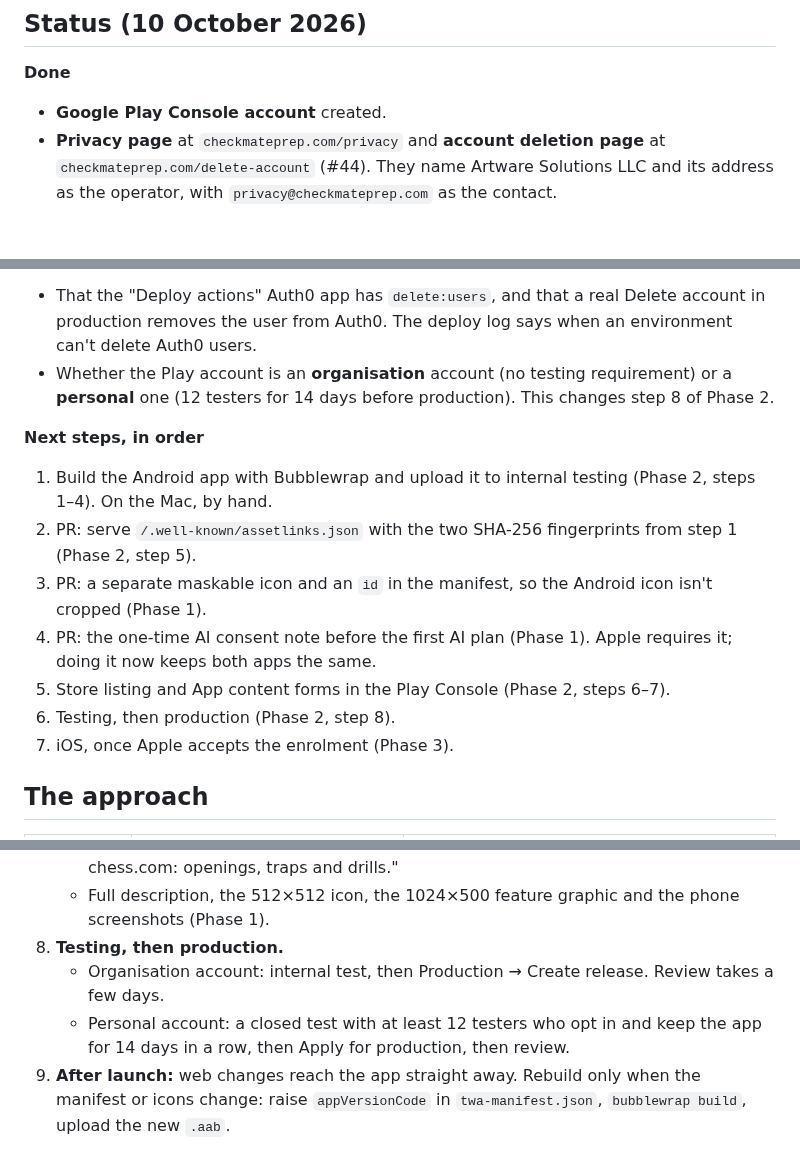
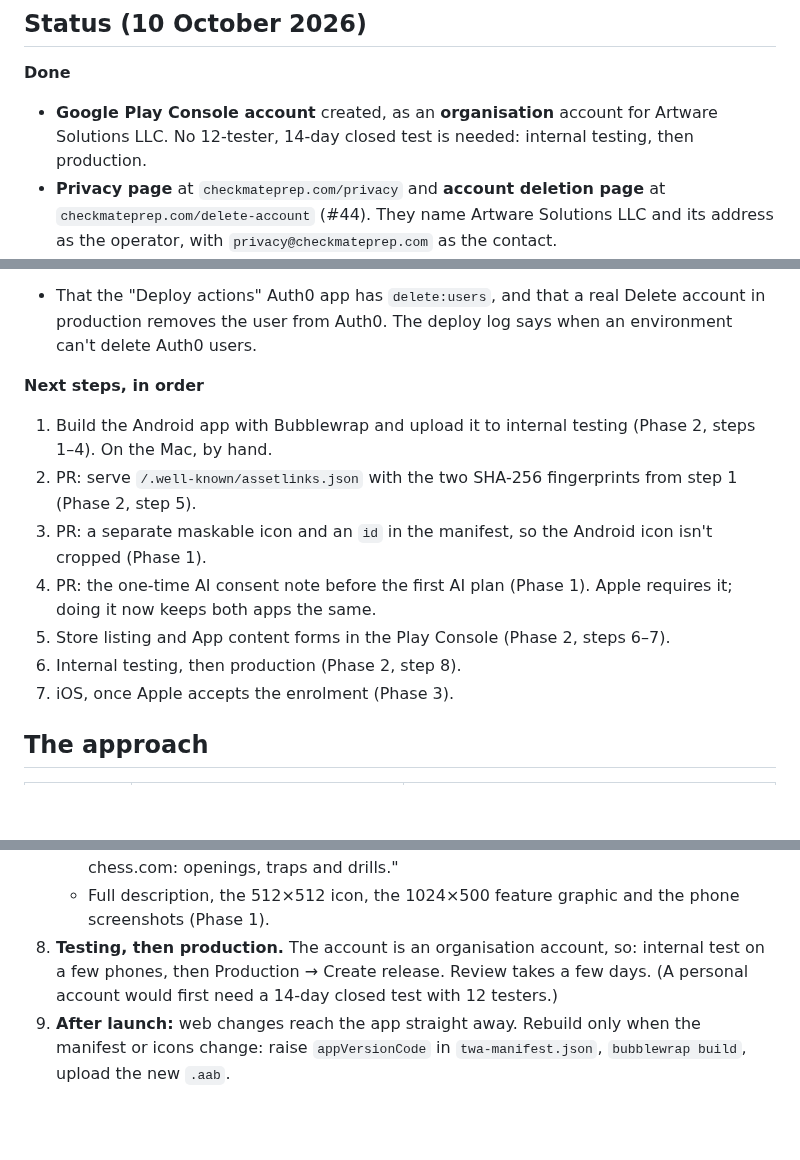
Before and after one commit to Checkmate-Prep/chess-coach, a Markdown page: docs/app-stores.md, 3 parts joined by grey strips. Rendered like a GitHub page; blank space fills up the shorter version.

Commit message:
App-store plan: the Play account is an organisation account
So no 12-tester, 14-day closed test: internal testing, then production.

Co-Authored-By: Claude Opus 5.5 <noreply@anthropic.com>
Claude-Session: https://claude.ai/code/session_012XjqCdzdeGcFNastwMCYUR

```diff
--- a/docs/app-stores.md
+++ b/docs/app-stores.md
@@ -5,7 +5,7 @@ A plan, part done. It says what each store needs, what has to change in the app
 ## Status (10 October 2026)
 
 **Done**
-- **Google Play Console account** created.
+- **Google Play Console account** created, as an **organisation** account for Artware Solutions LLC. No 12-tester, 14-day closed test is needed: internal testing, then production.
 - **Privacy page** at `checkmateprep.com/privacy` and **account deletion page** at `checkmateprep.com/delete-account` (#44). They name Artware Solutions LLC and its address as the operator, with `privacy@checkmateprep.com` as the contact.
 - **Delete account deletes the Auth0 login too**, after the synced data and results (#44, `worker/account.js`). Signed out, it clears the device (#33).
 - **AI plans, the shared game store and synced results** are in the privacy page, so the store forms can be filled from it.
@@ -16,7 +16,6 @@ A plan, part done. It says what each store needs, what has to change in the app
 
 **To check**
 - That the "Deploy actions" Auth0 app has `delete:users`, and that a real Delete account in production removes the user from Auth0. The deploy log says when an environment can't delete Auth0 users.
-- Whether the Play account is an **organisation** account (no testing requirement) or a **personal** one (12 testers for 14 days before production). This changes step 8 of Phase 2.
 
 **Next steps, in order**
 1. Build the Android app with Bubblewrap and upload it to internal testing (Phase 2, steps 1–4). On the Mac, by hand.
@@ -24,7 +23,7 @@ A plan, part done. It says what each store needs, what has to change in the app
 3. PR: a separate maskable icon and an `id` in the manifest, so the Android icon isn't cropped (Phase 1).
 4. PR: the one-time AI consent note before the first AI plan (Phase 1). Apple requires it; doing it now keeps both apps the same.
 5. Store listing and App content forms in the Play Console (Phase 2, steps 6–7).
-6. Testing, then production (Phase 2, step 8).
+6. Internal testing, then production (Phase 2, step 8).
 7. iOS, once Apple accepts the enrolment (Phase 3).
 
 ## The approach
@@ -104,9 +103,7 @@ What native would really add is a faster engine: multi-threaded Stockfish with t
 7. **Store listing:**
    - Short description (80 characters at most), e.g. "Prep for the people you play on chess.com: openings, traps and drills."
    - Full description, the 512×512 icon, the 1024×500 feature graphic and the phone screenshots (Phase 1).
-8. **Testing, then production.**
-   - Organisation account: internal test, then Production → Create release. Review takes a few days.
-   - Personal account: a closed test with at least 12 testers who opt in and keep the app for 14 days in a row, then Apply for production, then review.
+8. **Testing, then production.** The account is an organisation account, so: internal test on a few phones, then Production → Create release. Review takes a few days. (A personal account would first need a 14-day closed test with 12 testers.)
 9. **After launch:** web changes reach the app straight away. Rebuild only when the manifest or icons change: raise `appVersionCode` in `twa-manifest.json`, `bubblewrap build`, upload the new `.aab`.
 
 ## Phase 3: Apple (Capacitor)
```
Also changed, not shown: other parts of docs/app-stores.md (+1 -1 lines), docs/build-log.md (+3 -1 lines).
